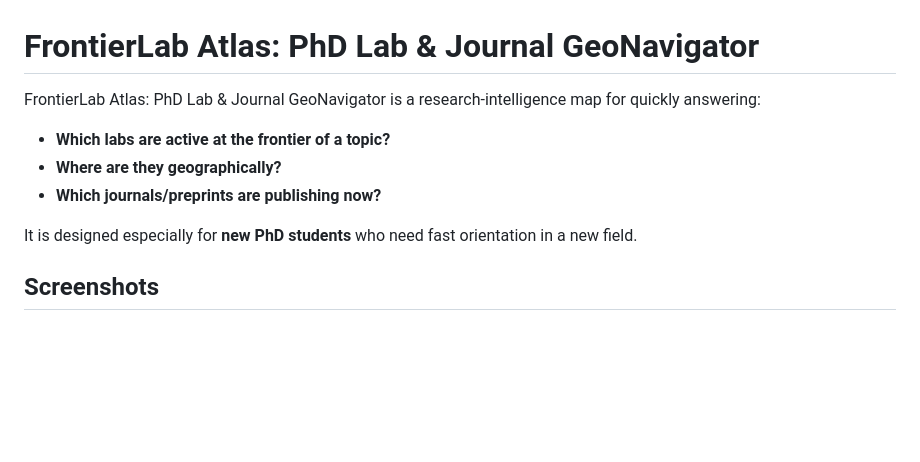
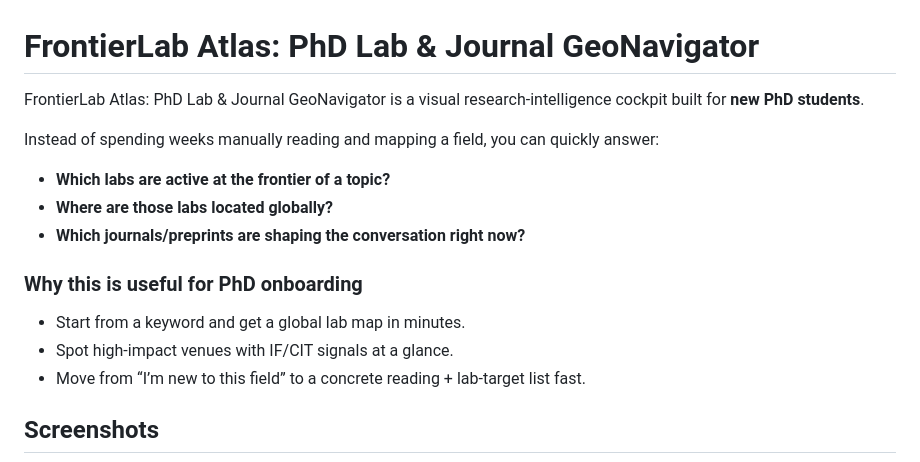
Before and after one commit to tang1693/frontierlab-atlas, a Markdown page: README.md, the part around the change. GitHub-like rendering; blank space fills up the shorter version.

Commit message:
docs: polish README intro for PhD-focused onboarding narrative

```diff
--- a/README.md
+++ b/README.md
@@ -1,12 +1,17 @@
 # FrontierLab Atlas: PhD Lab & Journal GeoNavigator
 
-FrontierLab Atlas: PhD Lab & Journal GeoNavigator is a research-intelligence map for quickly answering:
+FrontierLab Atlas: PhD Lab & Journal GeoNavigator is a visual research-intelligence cockpit built for **new PhD students**.
+
+Instead of spending weeks manually reading and mapping a field, you can quickly answer:
 
 - **Which labs are active at the frontier of a topic?**
-- **Where are they geographically?**
-- **Which journals/preprints are publishing now?**
+- **Where are those labs located globally?**
+- **Which journals/preprints are shaping the conversation right now?**
 
-It is designed especially for **new PhD students** who need fast orientation in a new field.
+### Why this is useful for PhD onboarding
+- Start from a keyword and get a global lab map in minutes.
+- Spot high-impact venues with IF/CIT signals at a glance.
+- Move from “I’m new to this field” to a concrete reading + lab-target list fast.
 
 ## Screenshots
 
```
